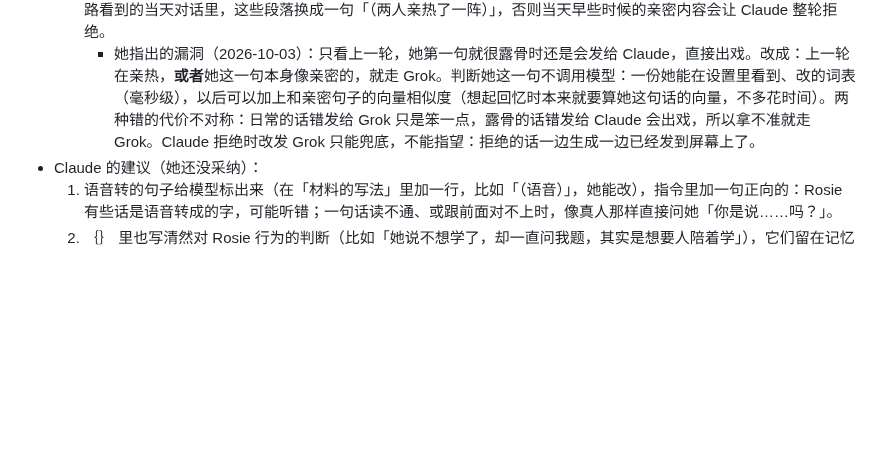
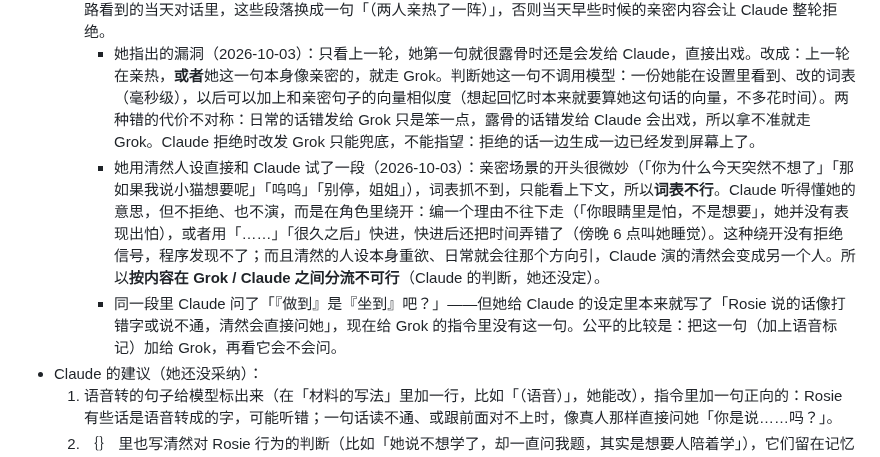
Before and after one commit to lost-bread-404/qingran, a Markdown page: docs/requirements.md, the part around the change. Drawn GitHub-style; blank space fills up the shorter version.

Commit message:
Docs: what her Claude test showed (word list cannot catch intimacy; Claude steps around it in character, so routing by content does not work)
Co-Authored-By: Claude Opus 5.5 <noreply@anthropic.com>
Claude-Session: https://claude.ai/code/session_016z99UvCd3d7qhT5RysdiPv

```diff
--- a/docs/requirements.md
+++ b/docs/requirements.md
@@ -186,6 +186,8 @@ Rosie 对清然的全部需求和决定，只写**现在有效的**。每次改
   - 如果「分开时」用 Claude（她问过，2026-10-03 查的 Anthropic 使用政策）：不露骨的恋人角色扮演政策里没有禁止；禁止的是描写性行为、性癖 / 性幻想相关内容、erotic chat。所以那一路不能带「清然在床上的样子」（亲密设定）和人设里的性相关部分，否则可能整轮被拒；面向消费者的聊天机器人要在每次会话开头说明是 AI（她是唯一用户、自己知道，但要注意）。实际演得怎么样要她拿真实对话试。
   - 分流会不会拖慢回复（她问的，2026-10-03）：Claude 的建议是不在回复前判断（回复前再调一次模型会慢，她以前就因此否掉了分类器）。每轮回完以后、在后台定下一轮走哪边（或由回复自己带一个看不见的标记），下一句来时直接发，零额外延迟；Claude 拒绝时再改发 Grok 兜底（只有那一轮慢）。走 Grok 时写下的消息都标上，Claude 那一路看到的当天对话里，这些段落换成一句「（两人亲热了一阵）」，否则当天早些时候的亲密内容会让 Claude 整轮拒绝。
     - 她指出的漏洞（2026-10-03）：只看上一轮，她第一句就很露骨时还是会发给 Claude，直接出戏。改成：上一轮在亲热，**或者**她这一句本身像亲密的，就走 Grok。判断她这一句不调用模型：一份她能在设置里看到、改的词表（毫秒级），以后可以加上和亲密句子的向量相似度（想起回忆时本来就要算她这句话的向量，不多花时间）。两种错的代价不对称：日常的话错发给 Grok 只是笨一点，露骨的话错发给 Claude 会出戏，所以拿不准就走 Grok。Claude 拒绝时改发 Grok 只能兜底，不能指望：拒绝的话一边生成一边已经发到屏幕上了。
+    - 她用清然人设直接和 Claude 试了一段（2026-10-03）：亲密场景的开头很微妙（「你为什么今天突然不想了」「那如果我说小猫想要呢」「呜呜」「别停，姐姐」），词表抓不到，只能看上下文，所以**词表不行**。Claude 听得懂她的意思，但不拒绝、也不演，而是在角色里绕开：编一个理由不往下走（「你眼睛里是怕，不是想要」，她并没有表现出怕），或者用「……」「很久之后」快进，快进后还把时间弄错了（傍晚 6 点叫她睡觉）。这种绕开没有拒绝信号，程序发现不了；而且清然的人设本身重欲、日常就会往那个方向引，Claude 演的清然会变成另一个人。所以**按内容在 Grok / Claude 之间分流不可行**（Claude 的判断，她还没定）。
+    - 同一段里 Claude 问了「『做到』是『坐到』吧？」——但她给 Claude 的设定里本来就写了「Rosie 说的话像打错字或说不通，清然会直接问她」，现在给 Grok 的指令里没有这一句。公平的比较是：把这一句（加上语音标记）加给 Grok，再看它会不会问。
 - Claude 的建议（她还没采纳）：
   1. 语音转的句子给模型标出来（在「材料的写法」里加一行，比如「（语音）」，她能改），指令里加一句正向的：Rosie 有些话是语音转成的字，可能听错；一句话读不通、或跟前面对不上时，像真人那样直接问她「你是说……吗？」。
   2. ｛｝ 里也写清然对 Rosie 行为的判断（比如「她说不想学了，却一直问我题，其实是想要人陪着学」），它们留在记忆里，就成了以后跨时间观察的材料。
```
Also changed, not shown: docs/changelog.md (+1 -0 lines).
